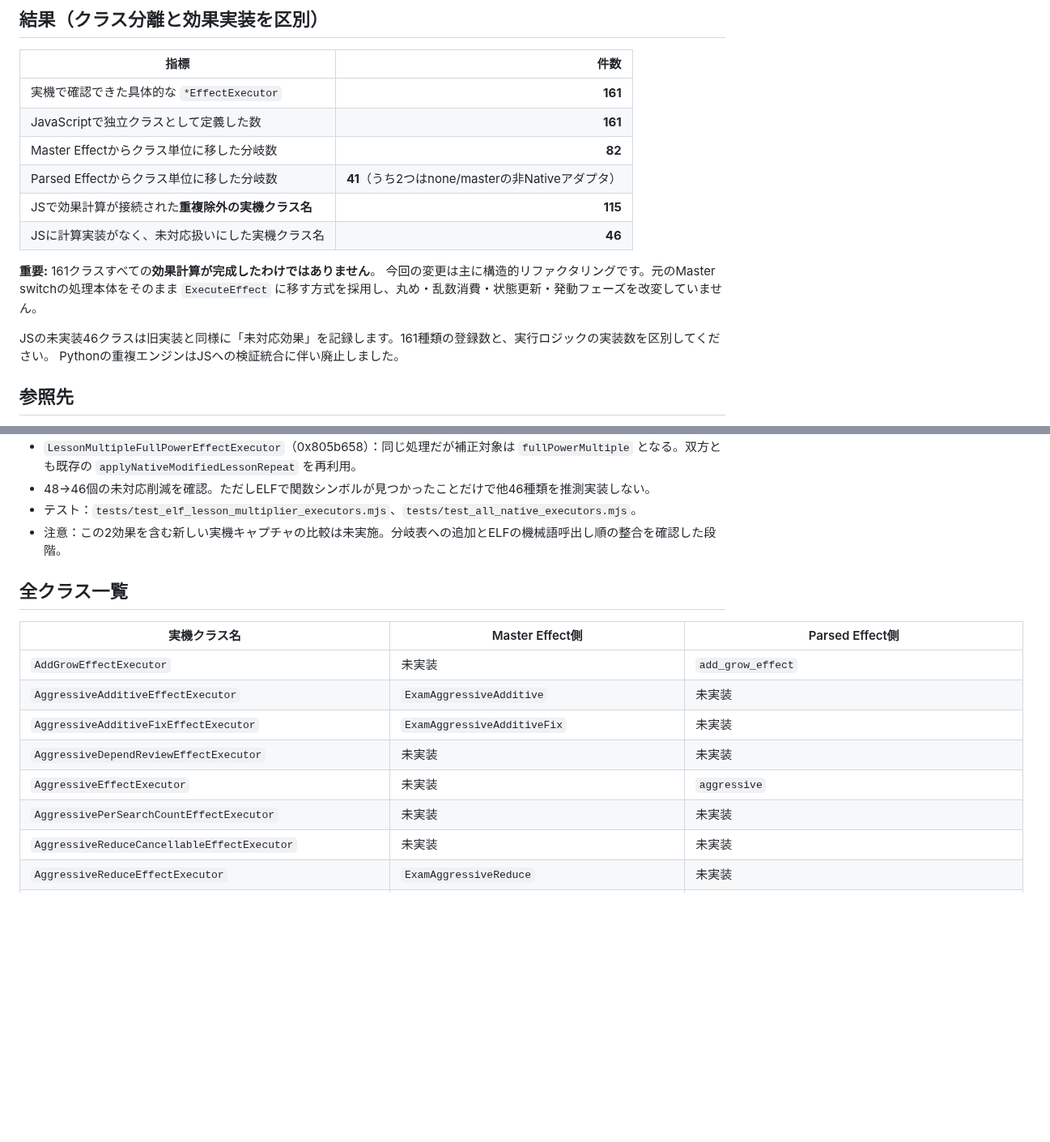
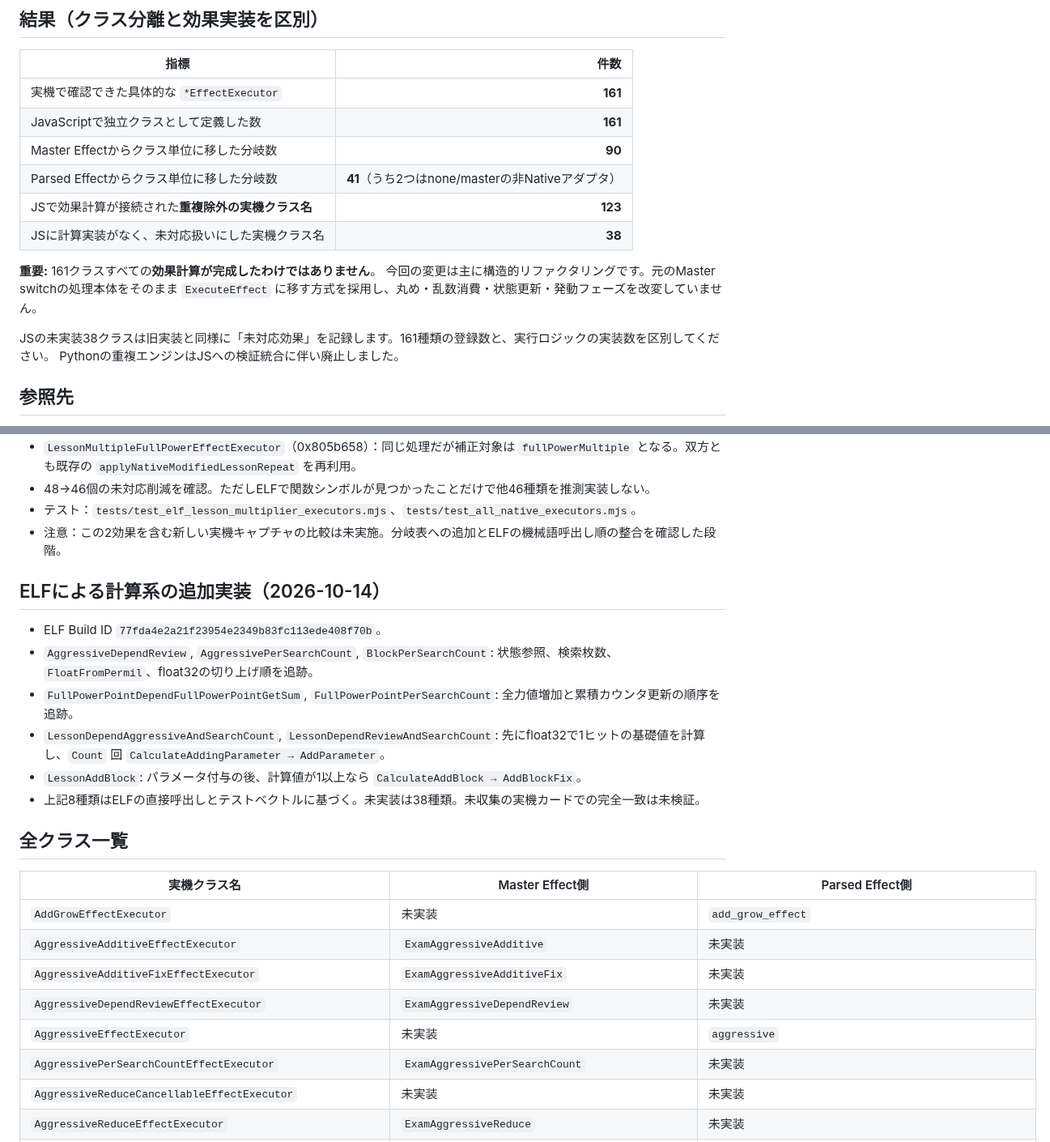
Before and after one commit to atuy1219/gakumas-sim, a Markdown page: docs/native-executor-coverage.md, 2 parts joined by grey strips. Shown at 81% size. Drawn GitHub-style; blank space fills up the shorter version.

Commit message:
docs: distinguish 123 supported and 38 unresolved executors

```diff
--- a/docs/native-executor-coverage.md
+++ b/docs/native-executor-coverage.md
@@ -8,16 +8,16 @@
 | --- | ---: |
 | 実機で確認できた具体的な `*EffectExecutor` | **161** |
 | JavaScriptで独立クラスとして定義した数 | **161** |
-| Master Effectからクラス単位に移した分岐数 | **82** |
+| Master Effectからクラス単位に移した分岐数 | **90** |
 | Parsed Effectからクラス単位に移した分岐数 | **41**（うち2つはnone/masterの非Nativeアダプタ） |
-| JSで効果計算が接続された**重複除外の実機クラス名** | **115** |
-| JSに計算実装がなく、未対応扱いにした実機クラス名 | **46** |
+| JSで効果計算が接続された**重複除外の実機クラス名** | **123** |
+| JSに計算実装がなく、未対応扱いにした実機クラス名 | **38** |
 
 **重要:** 161クラスすべての**効果計算が完成したわけではありません**。
 今回の変更は主に構造的リファクタリングです。元のMaster switchの処理本体をそのまま
 `ExecuteEffect` に移す方式を採用し、丸め・乱数消費・状態更新・発動フェーズを改変していません。
 
-JSの未実装46クラスは旧実装と同様に「未対応効果」を記録します。161種類の登録数と、実行ロジックの実装数を区別してください。
+JSの未実装38クラスは旧実装と同様に「未対応効果」を記録します。161種類の登録数と、実行ロジックの実装数を区別してください。
 Pythonの重複エンジンはJSへの検証統合に伴い廃止しました。
 
 ## 参照先
@@ -36,6 +36,15 @@ Pythonの重複エンジンはJSへの検証統合に伴い廃止しました。
 - テスト：`tests/test_elf_lesson_multiplier_executors.mjs`、`tests/test_all_native_executors.mjs`。
 - 注意：この2効果を含む新しい実機キャプチャの比較は未実施。分岐表への追加とELFの機械語呼出し順の整合を確認した段階。
 
+## ELFによる計算系の追加実装（2026-10-14）
+
+- ELF Build ID `77fda4e2a21f23954e2349b83fc113ede408f70b`。
+- `AggressiveDependReview`, `AggressivePerSearchCount`, `BlockPerSearchCount`: 状態参照、検索枚数、`FloatFromPermil`、float32の切り上げ順を追跡。
+- `FullPowerPointDependFullPowerPointGetSum`, `FullPowerPointPerSearchCount`: 全力値増加と累積カウンタ更新の順序を追跡。
+- `LessonDependAggressiveAndSearchCount`, `LessonDependReviewAndSearchCount`: 先にfloat32で1ヒットの基礎値を計算し、`Count` 回 `CalculateAddingParameter → AddParameter`。
+- `LessonAddBlock`: パラメータ付与の後、計算値が1以上なら `CalculateAddBlock → AddBlockFix`。
+- 上記8種類はELFの直接呼出しとテストベクトルに基づく。未実装は38種類。未収集の実機カードでの完全一致は未検証。
+
 ## 全クラス一覧
 
 | 実機クラス名 | Master Effect側 | Parsed Effect側 |
@@ -43,9 +52,9 @@ Pythonの重複エンジンはJSへの検証統合に伴い廃止しました。
 | `AddGrowEffectExecutor` | 未実装 | `add_grow_effect` |
 | `AggressiveAdditiveEffectExecutor` | `ExamAggressiveAdditive` | 未実装 |
 | `AggressiveAdditiveFixEffectExecutor` | `ExamAggressiveAdditiveFix` | 未実装 |
-| `AggressiveDependReviewEffectExecutor` | 未実装 | 未実装 |
+| `AggressiveDependReviewEffectExecutor` | `ExamAggressiveDependReview` | 未実装 |
 | `AggressiveEffectExecutor` | 未実装 | `aggressive` |
-| `AggressivePerSearchCountEffectExecutor` | 未実装 | 未実装 |
+| `AggressivePerSearchCountEffectExecutor` | `ExamAggressivePerSearchCount` | 未実装 |
 | `AggressiveReduceCancellableEffectExecutor` | 未実装 | 未実装 |
 | `AggressiveReduceEffectExecutor` | `ExamAggressiveReduce` | 未実装 |
 | `AggressiveValueMultipleEffectExecutor` | `ExamAggressiveValueMultiple` | 未実装 |
```
Also changed, not shown: other parts of docs/native-executor-coverage.md (+6 -6 lines).
